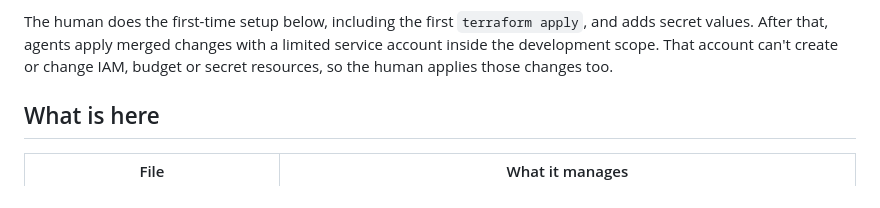
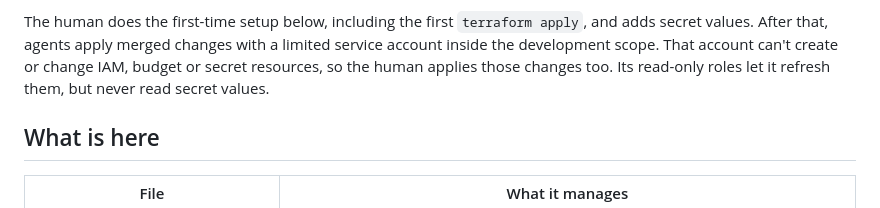
Before and after one commit to 4OH4/news-bot, a Markdown page: infra/README.md, the part around the change. Drawn GitHub-style.

Commit message:
docs: record read-only access, the rename rule and learnings
Co-Authored-By: Claude Opus 5.5 <noreply@anthropic.com>

```diff
--- a/infra/README.md
+++ b/infra/README.md
@@ -12,7 +12,8 @@ sets who applies it.
 The human does the first-time setup below, including the first `terraform apply`,
 and adds secret values. After that, agents apply merged changes with a limited
 service account inside the development scope. That account can't create or change
-IAM, budget or secret resources, so the human applies those changes too.
+IAM, budget or secret resources, so the human applies those changes too. Its
+read-only roles let it refresh them, but never read secret values.
 
 ## What is here
 
```
Also changed, not shown: AUTOMATION.md (+45 -6 lines), docs/adr/0007-agent-infrastructure-scope.md (+1 -1 lines).
